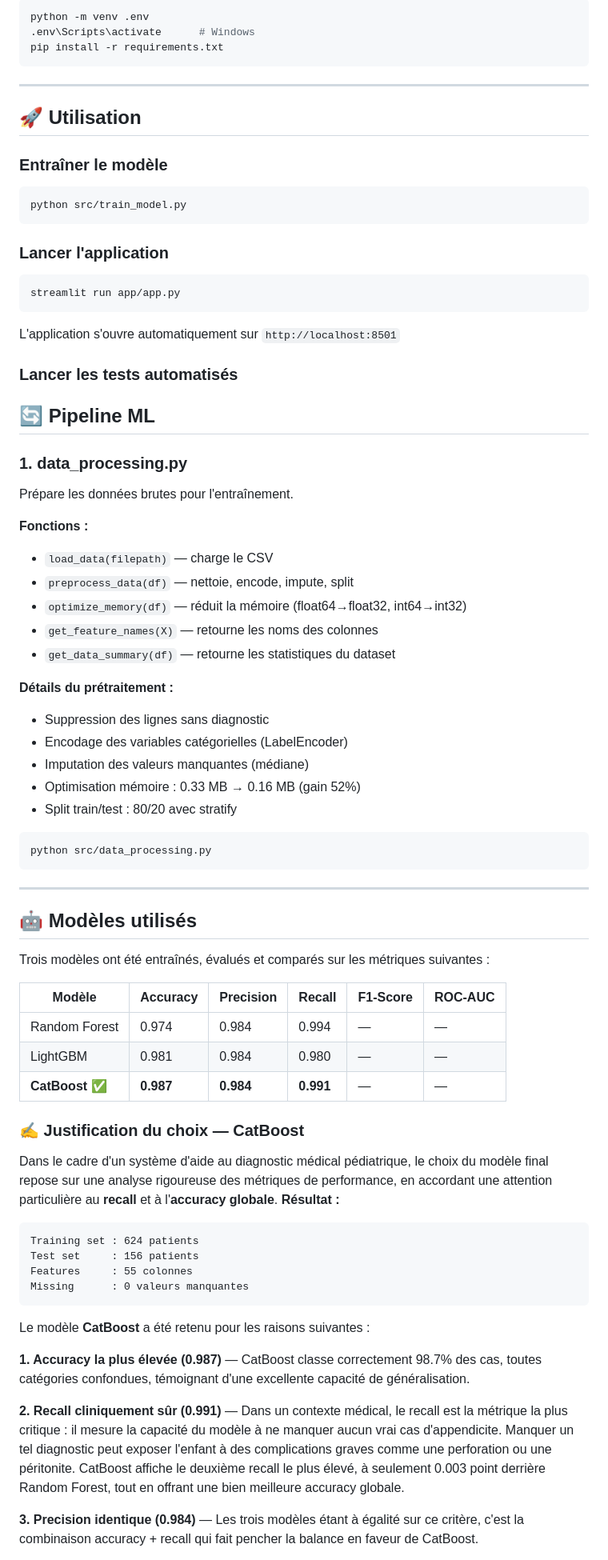
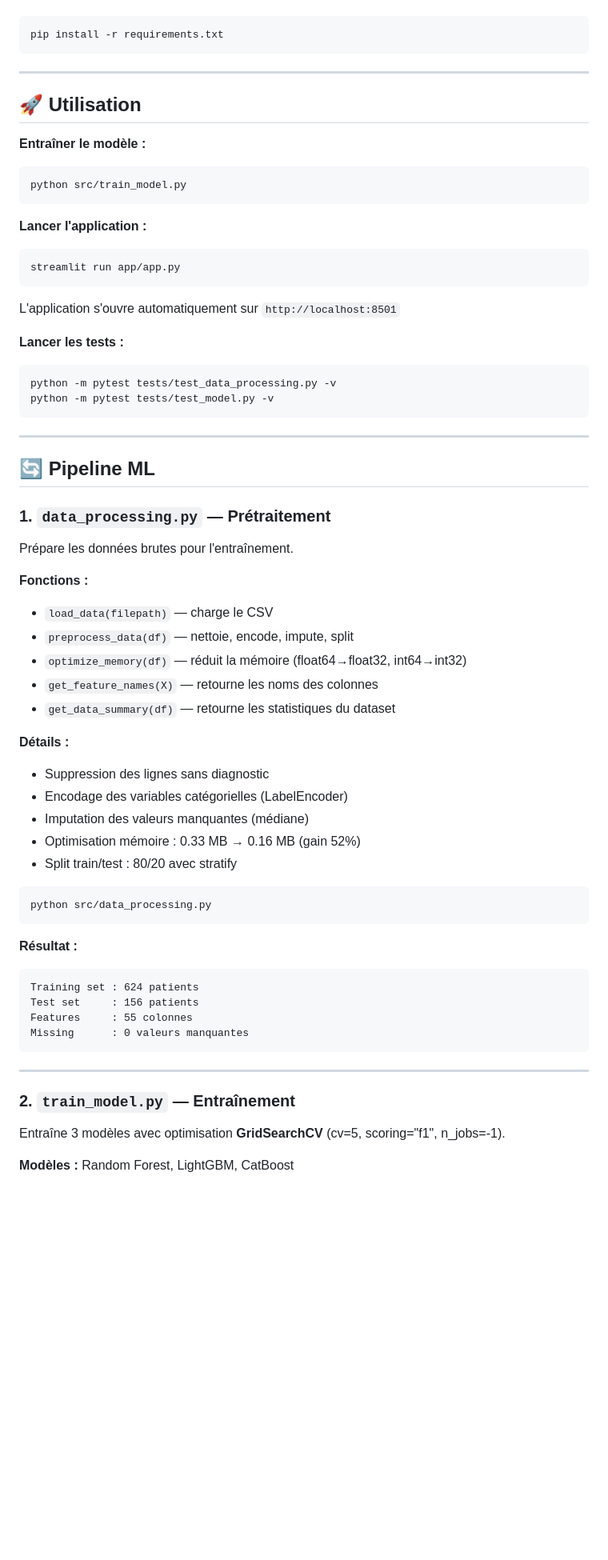
Before and after one commit to Krouma-M/CW-GR25-PROJET-5, a Markdown page: README.md, the part around one of its changes. Shown at 80% size. GitHub-like rendering; blank space fills up the shorter version.

````diff
--- a/README.md
+++ b/README.md
@@ -170,6 +115,4 @@ venv\Scripts\activate
 ```bash
-python -m venv .env
-.env\Scripts\activate      # Windows
 pip install -r requirements.txt
 ```
 
@@ -177,25 +120,28 @@ pip install -r requirements.txt
 
 ## 🚀 Utilisation
 
-### Entraîner le modèle
-
+**Entraîner le modèle :**
 ```bash
 python src/train_model.py
 ```
 
-### Lancer l'application
-
+**Lancer l'application :**
 ```bash
 streamlit run app/app.py
 ```
-
 L'application s'ouvre automatiquement sur `http://localhost:8501`
 
-### Lancer les tests automatisés
+**Lancer les tests :**
+```bash
+python -m pytest tests/test_data_processing.py -v
+python -m pytest tests/test_model.py -v
+```
+
+---
 
 ## 🔄 Pipeline ML
 
-### 1. data_processing.py
+### 1. `data_processing.py` — Prétraitement
 
 Prépare les données brutes pour l'entraînement.
 
@@ -206,31 +152,17 @@ Prépare les données brutes pour l'entraînement.
 - `get_feature_names(X)` — retourne les noms des colonnes
 - `get_data_summary(df)` — retourne les statistiques du dataset
 
-**Détails du prétraitement :**
+**Détails :**
 - Suppression des lignes sans diagnostic
 - Encodage des variables catégorielles (LabelEncoder)
 - Imputation des valeurs manquantes (médiane)
 - Optimisation mémoire : 0.33 MB → 0.16 MB (gain 52%)
 - Split train/test : 80/20 avec stratify
+
 ```bash
 python src/data_processing.py
 ```
 
----
-
-## 🤖 Modèles utilisés
-
-Trois modèles ont été entraînés, évalués et comparés sur les métriques suivantes :
-
-| Modèle | Accuracy | Precision | Recall | F1-Score | ROC-AUC |
-|--------|----------|-----------|--------|----------|---------|
-| Random Forest | 0.974 | 0.984 | 0.994 | — | — |
-| LightGBM | 0.981 | 0.984 | 0.980 | — | — |
-| **CatBoost** ✅ | **0.987** | **0.984** | **0.991** | — | — |
-
-### ✍️ Justification du choix — CatBoost
-
-Dans le cadre d'un système d'aide au diagnostic médical pédiatrique, le choix du modèle final repose sur une analyse rigoureuse des métriques de performance, en accordant une attention particulière au **recall** et à l'**accuracy globale**.
 **Résultat :**
 ```
 Training set : 624 patients
@@ -239,11 +171,11 @@ Features     : 55 colonnes
 Missing      : 0 valeurs manquantes
 ```
 
-Le modèle **CatBoost** a été retenu pour les raisons suivantes :
+---
 
-**1. Accuracy la plus élevée (0.987)** — CatBoost classe correctement 98.7% des cas, toutes catégories confondues, témoignant d'une excellente capacité de généralisation.
+### 2. `train_model.py` — Entraînement
 
-**2. Recall cliniquement sûr (0.991)** — Dans un contexte médical, le recall est la métrique la plus critique : il mesure la capacité du modèle à ne manquer aucun vrai cas d'appendicite. Manquer un tel diagnostic peut exposer l'enfant à des complications graves comme une perforation ou une péritonite. CatBoost affiche le deuxième recall le plus élevé, à seulement 0.003 point derrière Random Forest, tout en offrant une bien meilleure accuracy globale.
+Entraîne 3 modèles avec optimisation **GridSearchCV** (cv=5, scoring="f1", n_jobs=-1).
 
-**3. Precision identique (0.984)** — Les trois modèles étant à égalité sur ce critère, c'est la combinaison accuracy + recall qui fait pencher la balance en faveur de CatBoost.
+**Modèles :** Random Forest, LightGBM, CatBoost
 
````
Also changed, not shown: other parts of README.md (+127 -200 lines).
